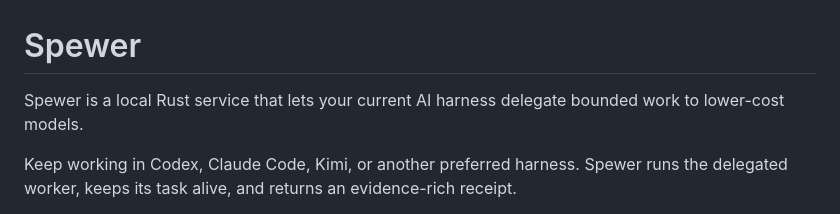
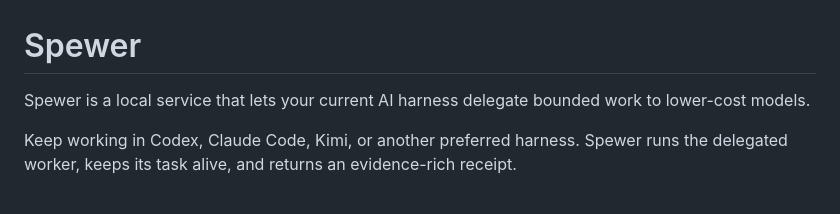
Before and after one commit to modiqo/spewer, a Markdown page: README.md, the part around the change. Drawn GitHub-style.

```diff
--- a/README.md
+++ b/README.md
@@ -1,6 +1,6 @@
 # Spewer
 
-Spewer is a local Rust service that lets your current AI harness delegate bounded work to
+Spewer is a local service that lets your current AI harness delegate bounded work to
 lower-cost models.
 
 Keep working in Codex, Claude Code, Kimi, or another preferred harness. Spewer runs the delegated
```
